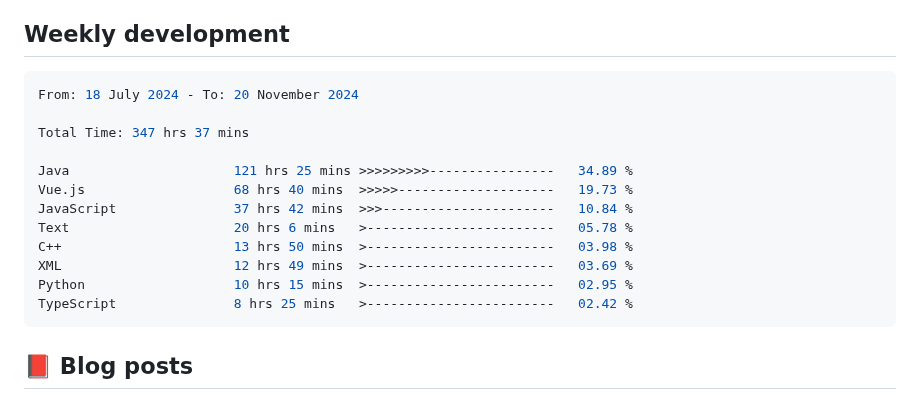
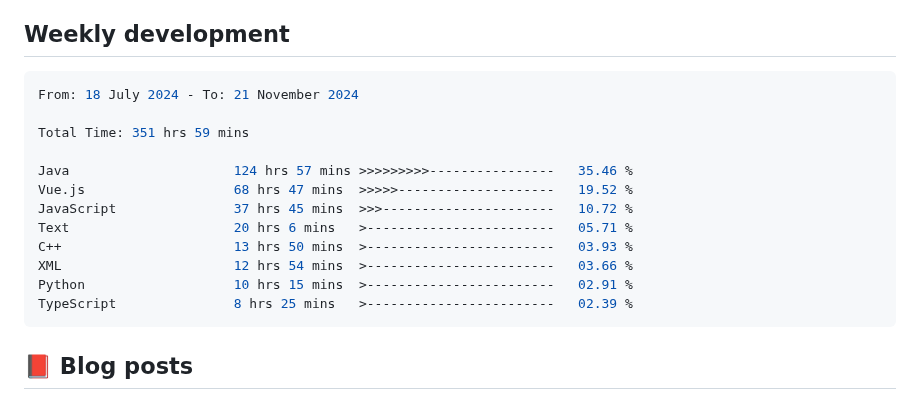
Before and after one commit to Pleasurecruise/Pleasurecruise, a Markdown page: README.md, the part around the change. GitHub-like rendering.

Commit message:
Updated waka-readme graph with new metrics

````diff
--- a/README.md
+++ b/README.md
@@ -33,18 +33,18 @@
 <!--START_SECTION:waka-->
 
 ```rust
-From: 18 July 2024 - To: 20 November 2024
+From: 18 July 2024 - To: 21 November 2024
 
-Total Time: 347 hrs 37 mins
+Total Time: 351 hrs 59 mins
 
-Java                     121 hrs 25 mins >>>>>>>>>----------------   34.89 %
-Vue.js                   68 hrs 40 mins  >>>>>--------------------   19.73 %
-JavaScript               37 hrs 42 mins  >>>----------------------   10.84 %
-Text                     20 hrs 6 mins   >------------------------   05.78 %
-C++                      13 hrs 50 mins  >------------------------   03.98 %
-XML                      12 hrs 49 mins  >------------------------   03.69 %
-Python                   10 hrs 15 mins  >------------------------   02.95 %
-TypeScript               8 hrs 25 mins   >------------------------   02.42 %
+Java                     124 hrs 57 mins >>>>>>>>>----------------   35.46 %
+Vue.js                   68 hrs 47 mins  >>>>>--------------------   19.52 %
+JavaScript               37 hrs 45 mins  >>>----------------------   10.72 %
+Text                     20 hrs 6 mins   >------------------------   05.71 %
+C++                      13 hrs 50 mins  >------------------------   03.93 %
+XML                      12 hrs 54 mins  >------------------------   03.66 %
+Python                   10 hrs 15 mins  >------------------------   02.91 %
+TypeScript               8 hrs 25 mins   >------------------------   02.39 %
 ```
 
 <!--END_SECTION:waka-->
````
